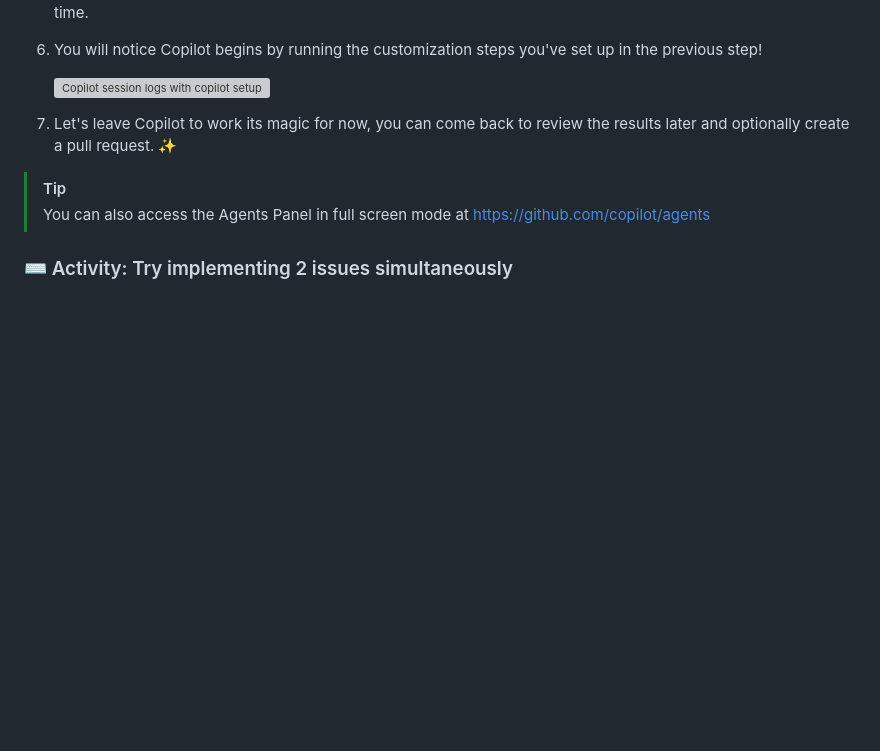
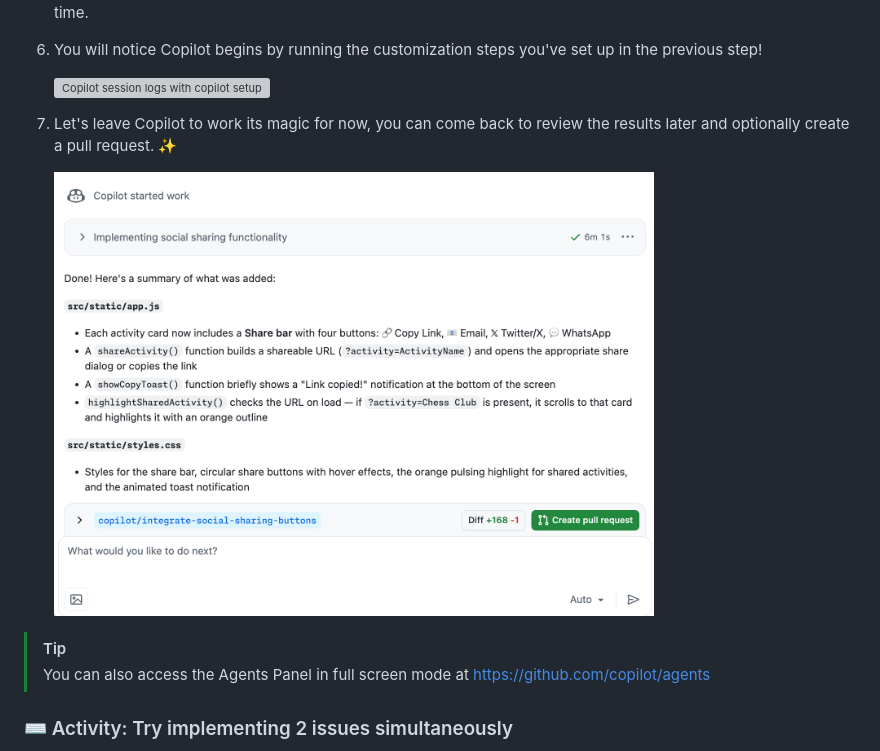
Before and after one commit to skills/expand-your-team-with-copilot, a Markdown page: .github/steps/4-play-time.md, the part around the change. Rendered like a GitHub page; pictures changed too: .github/images/copilot-session-finished.png (added); blank space fills up the shorter version; grey boxes are pictures that could not be loaded.

Commit message:
add image for finished copilot session

```diff
--- a/.github/steps/4-play-time.md
+++ b/.github/steps/4-play-time.md
@@ -62,6 +62,8 @@ Let's get you familiarized with the Agents panel!
 
 1. Let's leave Copilot to work its magic for now, you can come back to review the results later and optionally create a pull request. ✨
 
+   <img width="600" alt="copilot-session-finished" src="../images/copilot-session-finished.png" />
+
 > [!TIP]
 > You can also access the Agents Panel in full screen mode at https://github.com/copilot/agents
 
```
